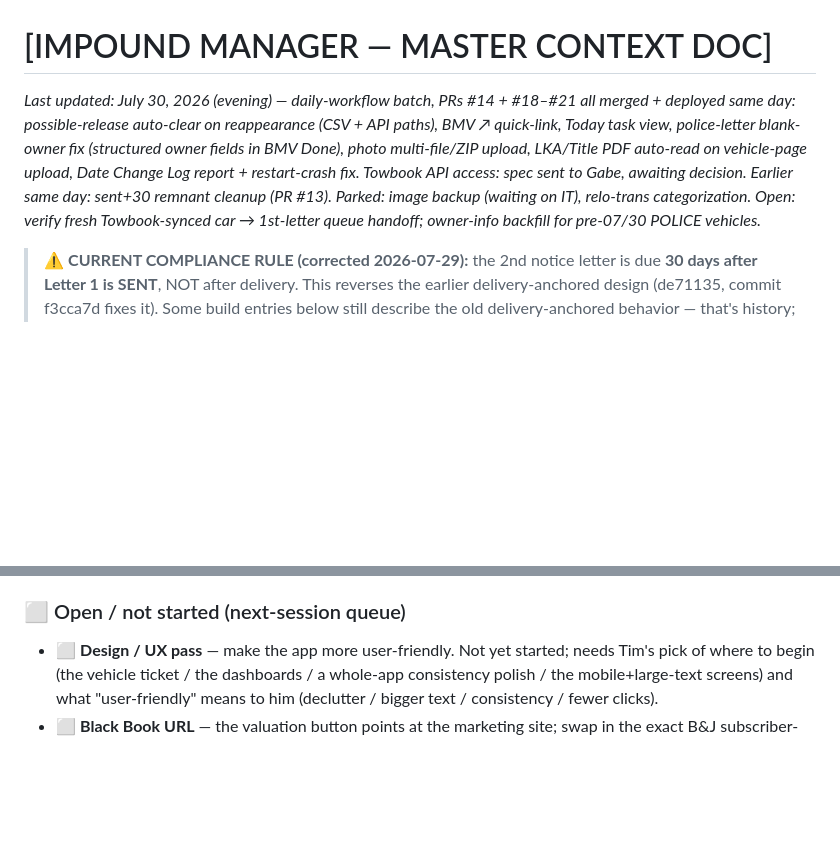
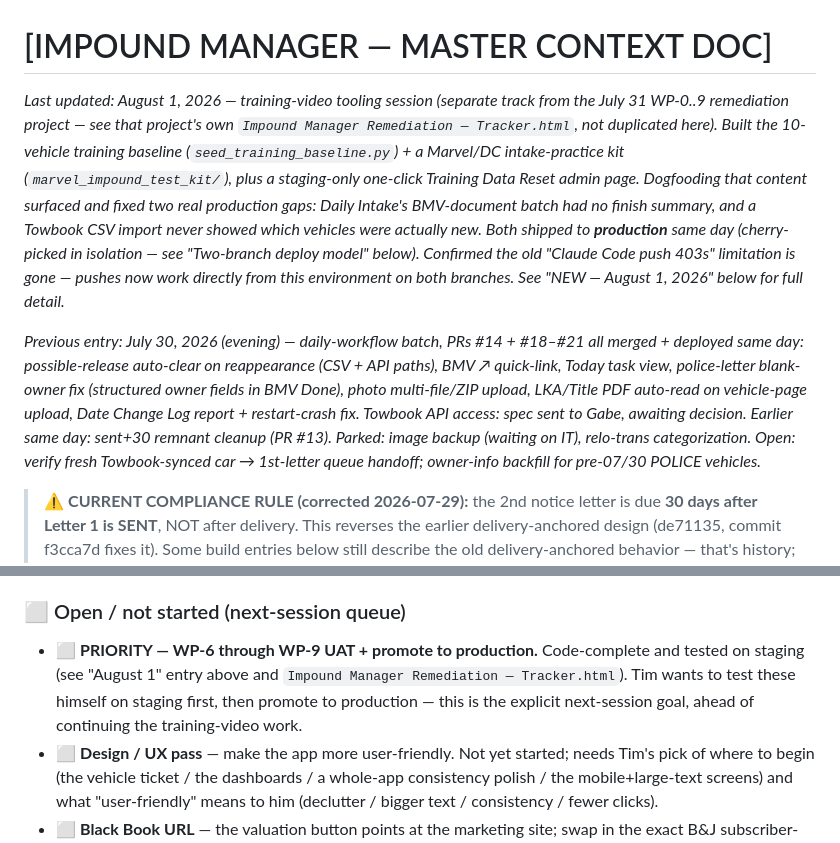
Before and after one commit to timjr4301/impound-manager, a Markdown page: MASTER_CONTEXT.md, 2 parts joined by grey strips. Drawn GitHub-style; blank space fills up the shorter version.

```diff
--- a/MASTER_CONTEXT.md
+++ b/MASTER_CONTEXT.md
@@ -1,5 +1,15 @@
 # [IMPOUND MANAGER — MASTER CONTEXT DOC]
-_Last updated: July 30, 2026 (evening) — daily-workflow batch, PRs #14 + #18–#21 all merged + deployed same day: possible-release auto-clear on reappearance (CSV + API paths), BMV ↗ quick-link, Today task view, police-letter blank-owner fix (structured owner fields in BMV Done), photo multi-file/ZIP upload, LKA/Title PDF auto-read on vehicle-page upload, Date Change Log report + restart-crash fix. Towbook API access: spec sent to Gabe, awaiting decision. Earlier same day: sent+30 remnant cleanup (PR #13). Parked: image backup (waiting on IT), relo-trans categorization. Open: verify fresh Towbook-synced car → 1st-letter queue handoff; owner-info backfill for pre-07/30 POLICE vehicles._
+_Last updated: August 1, 2026 — training-video tooling session (separate track from the July 31 WP-0..9
+remediation project — see that project's own `Impound Manager Remediation — Tracker.html`, not duplicated
+here). Built the 10-vehicle training baseline (`seed_training_baseline.py`) + a Marvel/DC intake-practice
+kit (`marvel_impound_test_kit/`), plus a staging-only one-click Training Data Reset admin page. Dogfooding
+that content surfaced and fixed two real production gaps: Daily Intake's BMV-document batch had no finish
+summary, and a Towbook CSV import never showed which vehicles were actually new. Both shipped to
+**production** same day (cherry-picked in isolation — see "Two-branch deploy model" below). Confirmed the
+old "Claude Code push 403s" limitation is gone — pushes now work directly from this environment on both
+branches. See "NEW — August 1, 2026" below for full detail._
+
+_Previous entry: July 30, 2026 (evening) — daily-workflow batch, PRs #14 + #18–#21 all merged + deployed same day: possible-release auto-clear on reappearance (CSV + API paths), BMV ↗ quick-link, Today task view, police-letter blank-owner fix (structured owner fields in BMV Done), photo multi-file/ZIP upload, LKA/Title PDF auto-read on vehicle-page upload, Date Change Log report + restart-crash fix. Towbook API access: spec sent to Gabe, awaiting decision. Earlier same day: sent+30 remnant cleanup (PR #13). Parked: image backup (waiting on IT), relo-trans categorization. Open: verify fresh Towbook-synced car → 1st-letter queue handoff; owner-info backfill for pre-07/30 POLICE vehicles._
 
 > ⚠ **CURRENT COMPLIANCE RULE (corrected 2026-07-29):** the 2nd notice letter is due **30 days after Letter 1 is SENT**, NOT after delivery. This reverses the earlier delivery-anchored design (de71135, commit f3cca7d fixes it). Some build entries below still describe the old delivery-anchored behavior — that's history; the sent-anchored rule under "KEY OHIO COMPLIANCE RULES" is what's live. **Do not revert to delivery-anchoring.**
 
@@ -176,6 +241,10 @@ Awaiting Title → To Locate → Key Row → Inspection Pool → Needs Repairs
 - ✅ Top-nav 4-section overhaul — DONE (PR #1).
 
 ### ⬜ Open / not started (next-session queue)
+- ⬜ **PRIORITY — WP-6 through WP-9 UAT + promote to production.** Code-complete and tested on staging
+  (see "August 1" entry above and `Impound Manager Remediation — Tracker.html`). Tim wants to test these
+  himself on staging first, then promote to production — this is the explicit next-session goal, ahead of
+  continuing the training-video work.
 - ⬜ **Design / UX pass** — make the app more user-friendly. Not yet started; needs Tim's pick of where to begin (the vehicle ticket / the dashboards / a whole-app consistency polish / the mobile+large-text screens) and what "user-friendly" means to him (declutter / bigger text / consistency / fewer clicks).
 - ⬜ **Black Book URL** — the valuation button points at the marketing site; swap in the exact B&J subscriber-portal login URL when Tim provides it.
 - ⬜ **VinAudit (Build 14)** — blocked on `VINAUDIT_API_KEY` in Render; build the auto-lookup once the key is set.
```
Also changed, not shown: other parts of MASTER_CONTEXT.md (+55 -0 lines).
